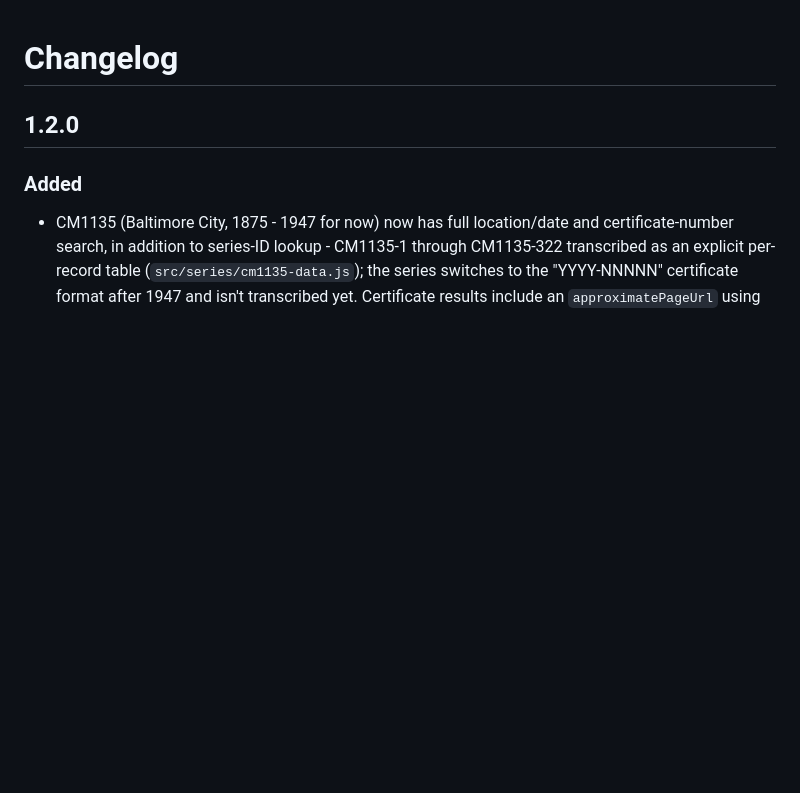
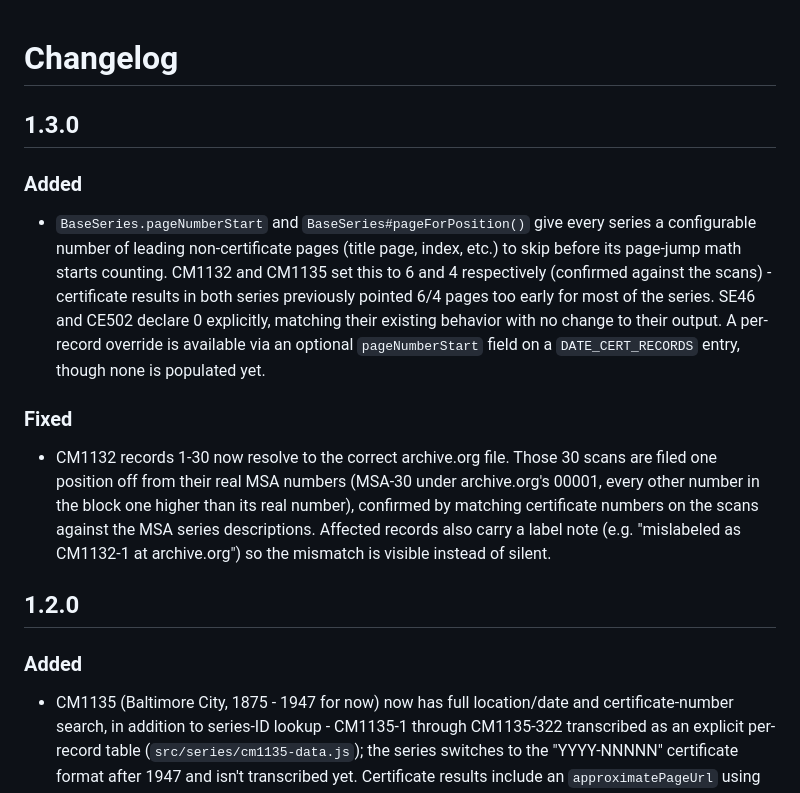
Before and after one commit to bwalsh517/maryland-record-search, a Markdown page: CHANGELOG.md, the part around the change. GitHub-like rendering; blank space fills up the shorter version.

Commit message:
docs: catch up README to v1.3.0

```diff
--- a/CHANGELOG.md
+++ b/CHANGELOG.md
@@ -1,4 +1,30 @@
 # Changelog
+
+## 1.3.0
+
+### Added
+
+- `BaseSeries.pageNumberStart` and `BaseSeries#pageForPosition()` give
+  every series a configurable number of leading non-certificate pages
+  (title page, index, etc.) to skip before its page-jump math starts
+  counting. CM1132 and CM1135 set this to 6 and 4 respectively
+  (confirmed against the scans) - certificate results in both series
+  previously pointed 6/4 pages too early for most of the series. SE46
+  and CE502 declare 0 explicitly, matching their existing behavior
+  with no change to their output. A per-record override is available
+  via an optional `pageNumberStart` field on a `DATE_CERT_RECORDS`
+  entry, though none is populated yet.
+
+### Fixed
+
+- CM1132 records 1-30 now resolve to the correct archive.org file.
+  Those 30 scans are filed one position off from their real MSA
+  numbers (MSA-30 under archive.org's 00001, every other number in
+  the block one higher than its real number), confirmed by matching
+  certificate numbers on the scans against the MSA series
+  descriptions. Affected records also carry a label note (e.g.
+  "mislabeled as CM1132-1 at archive.org") so the mismatch is visible
+  instead of silent.
 
 ## 1.2.0
 
```
